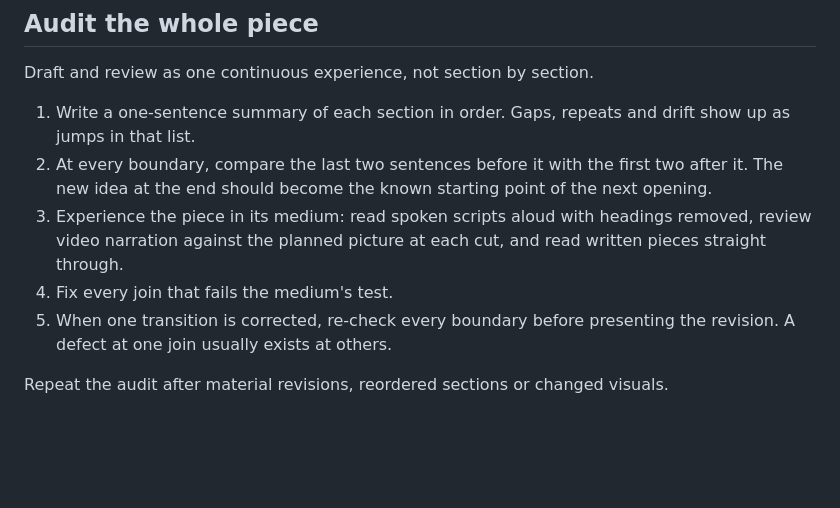
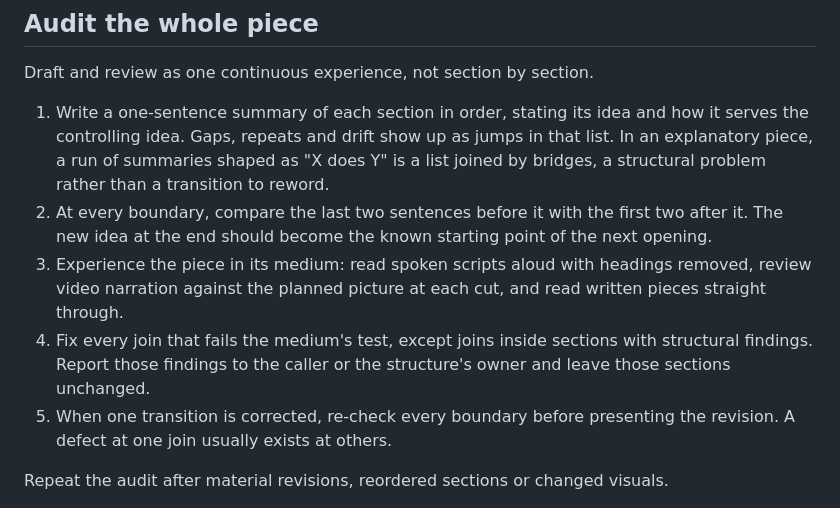
Before and after one commit to dfinson/promptlings, a Markdown page: skills/narrative-transitions/SKILL.md, the part around the change. Rendered like a GitHub page; blank space fills up the shorter version.

```diff
--- a/skills/narrative-transitions/SKILL.md
+++ b/skills/narrative-transitions/SKILL.md
@@ -52,10 +52,10 @@ A plain signpost is acceptable when the structure itself helps, for example "Let
 
 Draft and review as one continuous experience, not section by section.
 
-1. Write a one-sentence summary of each section in order. Gaps, repeats and drift show up as jumps in that list.
+1. Write a one-sentence summary of each section in order, stating its idea and how it serves the controlling idea. Gaps, repeats and drift show up as jumps in that list. In an explanatory piece, a run of summaries shaped as "X does Y" is a list joined by bridges, a structural problem rather than a transition to reword.
 2. At every boundary, compare the last two sentences before it with the first two after it. The new idea at the end should become the known starting point of the next opening.
 3. Experience the piece in its medium: read spoken scripts aloud with headings removed, review video narration against the planned picture at each cut, and read written pieces straight through.
-4. Fix every join that fails the medium's test.
+4. Fix every join that fails the medium's test, except joins inside sections with structural findings. Report those findings to the caller or the structure's owner and leave those sections unchanged.
 5. When one transition is corrected, re-check every boundary before presenting the revision. A defect at one join usually exists at others.
 
 Repeat the audit after material revisions, reordered sections or changed visuals.
```
Also changed, not shown: agents/media/technical-demo.agent.md (+3 -3 lines), skills/pr-video/SKILL.md (+1 -1 lines).
